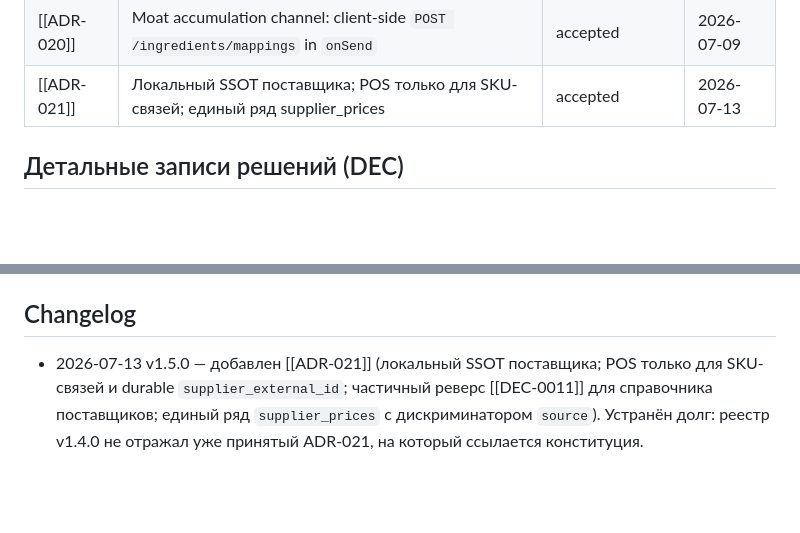
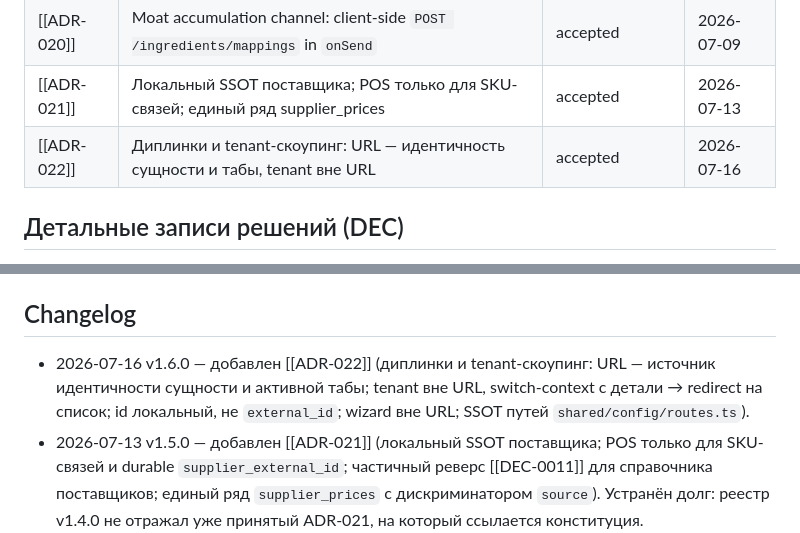
Before and after one commit to tsrshk/mvp.docs, a Markdown page: adr/index.md, 2 parts joined by grey strips. Rendered like a GitHub page; blank space fills up the shorter version.

```diff
--- a/adr/index.md
+++ b/adr/index.md
@@ -35,6 +35,7 @@ Append-only журнал зафиксированных решений. Мы н
 | [[ADR-019]] | DEC-0012: composite key for `sku_mapping` (supplier in the key) | accepted | 2026-07-09 |
 | [[ADR-020]] | Moat accumulation channel: client-side `POST /ingredients/mappings` in `onSend` | accepted | 2026-07-09 |
 | [[ADR-021]] | Локальный SSOT поставщика; POS только для SKU-связей; единый ряд supplier_prices | accepted | 2026-07-13 |
+| [[ADR-022]] | Диплинки и tenant-скоупинг: URL — идентичность сущности и табы, tenant вне URL | accepted | 2026-07-16 |
 
 ## Детальные записи решений (DEC)
 Фрагментарные DEC-записи, свёрнутые в полные документы и кодифицированные [[ADR-018]]:
@@ -53,6 +54,7 @@ Append-only журнал зафиксированных решений. Мы н
 - **ALIGN-014** — seam `ERPProvider` READ (`list_ingredients`, `get_ingredient`).
 
 ## Changelog
+- 2026-07-16 v1.6.0 — добавлен [[ADR-022]] (диплинки и tenant-скоупинг: URL — источник идентичности сущности и активной табы; tenant вне URL, switch-context с детали → redirect на список; id локальный, не `external_id`; wizard вне URL; SSOT путей `shared/config/routes.ts`).
 - 2026-07-13 v1.5.0 — добавлен [[ADR-021]] (локальный SSOT поставщика; POS только для SKU-связей и durable `supplier_external_id`; частичный реверс [[DEC-0011]] для справочника поставщиков; единый ряд `supplier_prices` с дискриминатором `source`). Устранён долг: реестр v1.4.0 не отражал уже принятый ADR-021, на который ссылается конституция.
 - 2026-07-09 v1.4.0 — добавлен [[ADR-020]] (канал накопления moat = client-side `POST /ingredients/mappings` в `onSend`; persist-then-commit независимо от reject накладной; FE `save()` удалён; висячая ссылка `ADR-013` удалена из APP_OVERVIEW §8).
 - 2026-07-09 v1.3.0 — добавлен [[ADR-019]] (DEC-0012 ратифицирован: composite key для `sku_mapping` с `supplier_external_id`; для миграции learning-loop в бэкенд).
```
Also changed, not shown: adr/ADR-022.md (added, +38 -0 lines), work/plan/UX_REDESIGN_SUPPLIERS_DEEPLINKS_2026-07-16.md (added, +141 -0 lines).
